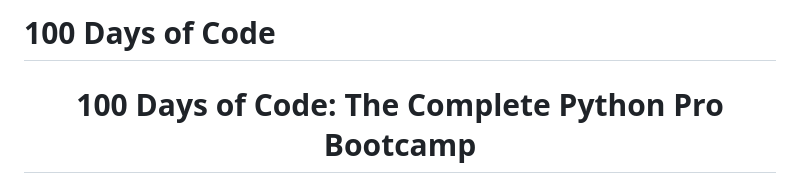
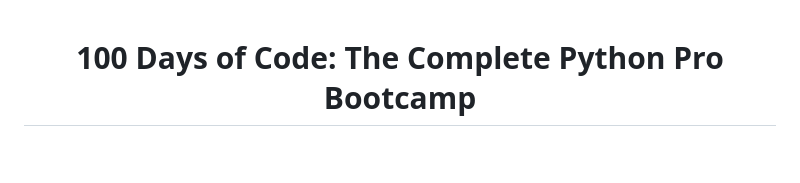
Before and after one commit to dorianjagusch/100-days-of-Python, a Markdown page: README.md, the part around the change. GitHub-like rendering; blank space fills up the shorter version.

```diff
--- a/README.md
+++ b/README.md
@@ -1,4 +1,3 @@
-# 100 Days of Code
 <h1 align="center">100 Days of Code: The Complete Python Pro Bootcamp
 </h1>
 
```
